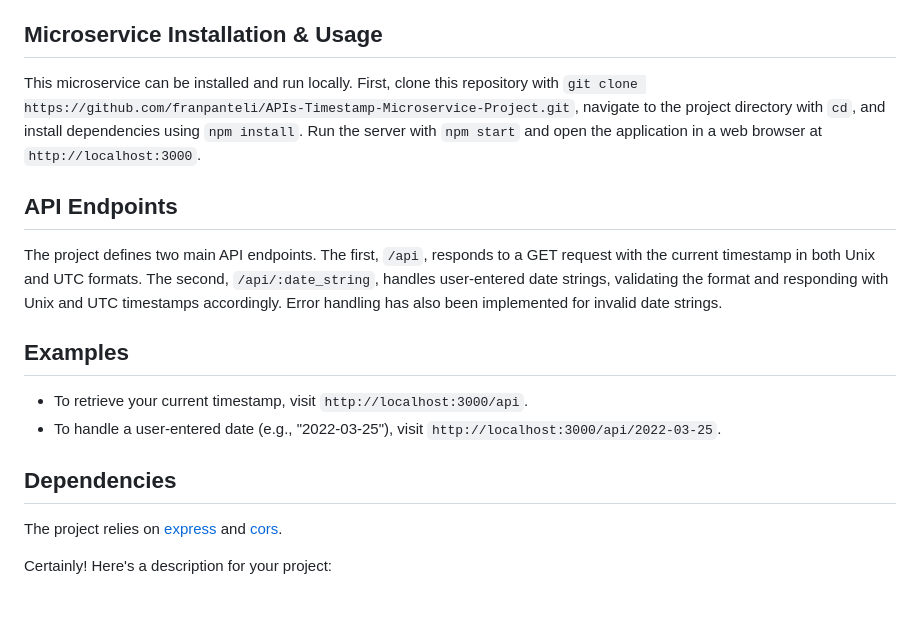
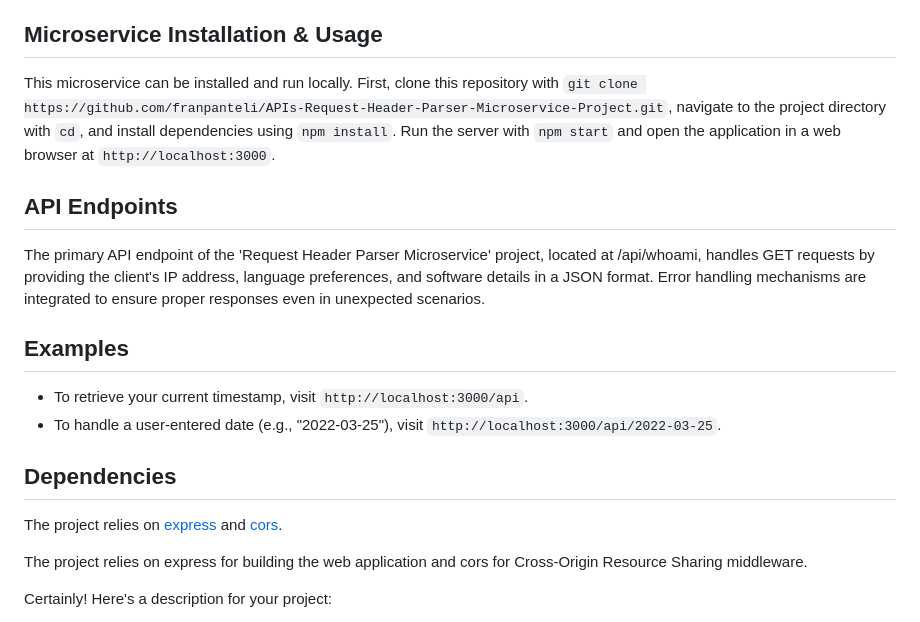
Before and after one commit to franpanteli/APIs-Request-Header-Parser-Microservice, a Markdown page: ReadMe.md, the part around the change. Rendered like a GitHub page.

Commit message:
This commit is the 11:52 version of the project readme file.

```diff
--- a/ReadMe.md
+++ b/ReadMe.md
@@ -7,11 +7,10 @@ This repository contains my independent work for a request header parser microse
 
 ## Microservice Installation & Usage
 
-This microservice can be installed and run locally. First, clone this repository with `git clone https://github.com/franpanteli/APIs-Timestamp-Microservice-Project.git`, navigate to the project directory with `cd`, and install dependencies using `npm install`. Run the server with `npm start` and open the application in a web browser at `http://localhost:3000`.
+This microservice can be installed and run locally. First, clone this repository with `git clone https://github.com/franpanteli/APIs-Request-Header-Parser-Microservice-Project.git`, navigate to the project directory with `cd`, and install dependencies using `npm install`. Run the server with `npm start` and open the application in a web browser at `http://localhost:3000`.
 
 ## API Endpoints
-
-The project defines two main API endpoints. The first, `/api`, responds to a GET request with the current timestamp in both Unix and UTC formats. The second, `/api/:date_string`, handles user-entered date strings, validating the format and responding with Unix and UTC timestamps accordingly. Error handling has also been implemented for invalid date strings.
+The primary API endpoint of the 'Request Header Parser Microservice' project, located at /api/whoami, handles GET requests by providing the client's IP address, language preferences, and software details in a JSON format. Error handling mechanisms are integrated to ensure proper responses even in unexpected scenarios.
 
 ## Examples
 
@@ -22,6 +21,8 @@ The project defines two main API endpoints. The first, `/api`, responds to a GET
 
 The project relies on [express](https://www.npmjs.com/package/express) and [cors](https://www.npmjs.com/package/cors).
 
+
+The project relies on express for building the web application and cors for Cross-Origin Resource Sharing middleware.
 
 
 
```
